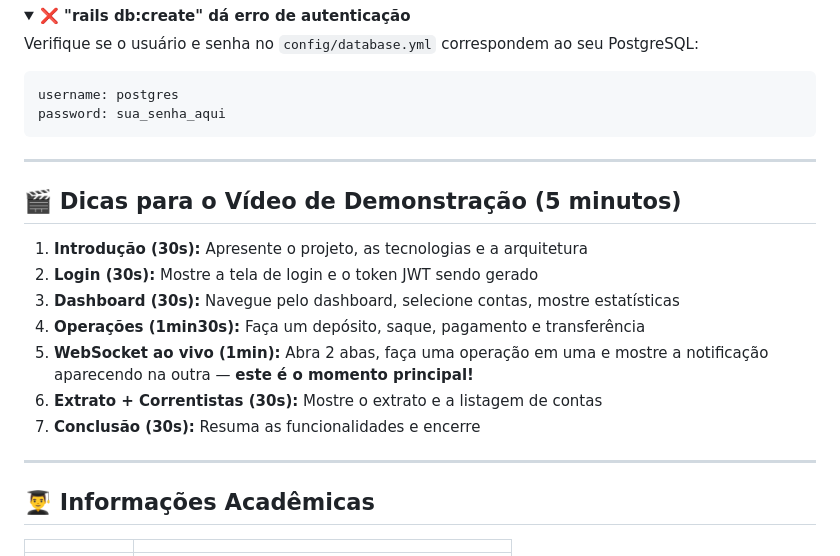
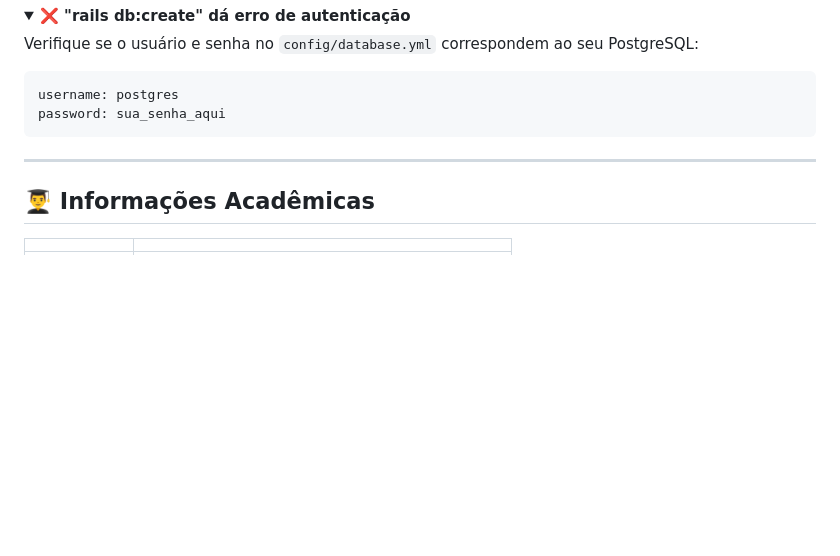
Before and after one commit to Augusto240/movimentacoes_api, a Markdown page: README.md, the part around the change. GitHub-like rendering; folded sections open; blank space fills up the shorter version.

Commit message:
docs: remover seção de dicas para vídeo do README

```diff
--- a/README.md
+++ b/README.md
@@ -828,18 +828,6 @@ password: sua_senha_aqui
 
 ---
 
-## 🎬 Dicas para o Vídeo de Demonstração (5 minutos)
-
-1. **Introdução (30s):** Apresente o projeto, as tecnologias e a arquitetura
-2. **Login (30s):** Mostre a tela de login e o token JWT sendo gerado
-3. **Dashboard (30s):** Navegue pelo dashboard, selecione contas, mostre estatísticas
-4. **Operações (1min30s):** Faça um depósito, saque, pagamento e transferência
-5. **WebSocket ao vivo (1min):** Abra 2 abas, faça uma operação em uma e mostre a notificação aparecendo na outra — **este é o momento principal!**
-6. **Extrato + Correntistas (30s):** Mostre o extrato e a listagem de contas
-7. **Conclusão (30s):** Resuma as funcionalidades e encerre
-
----
-
 ## 👨‍🎓 Informações Acadêmicas
 
 | | |
```
